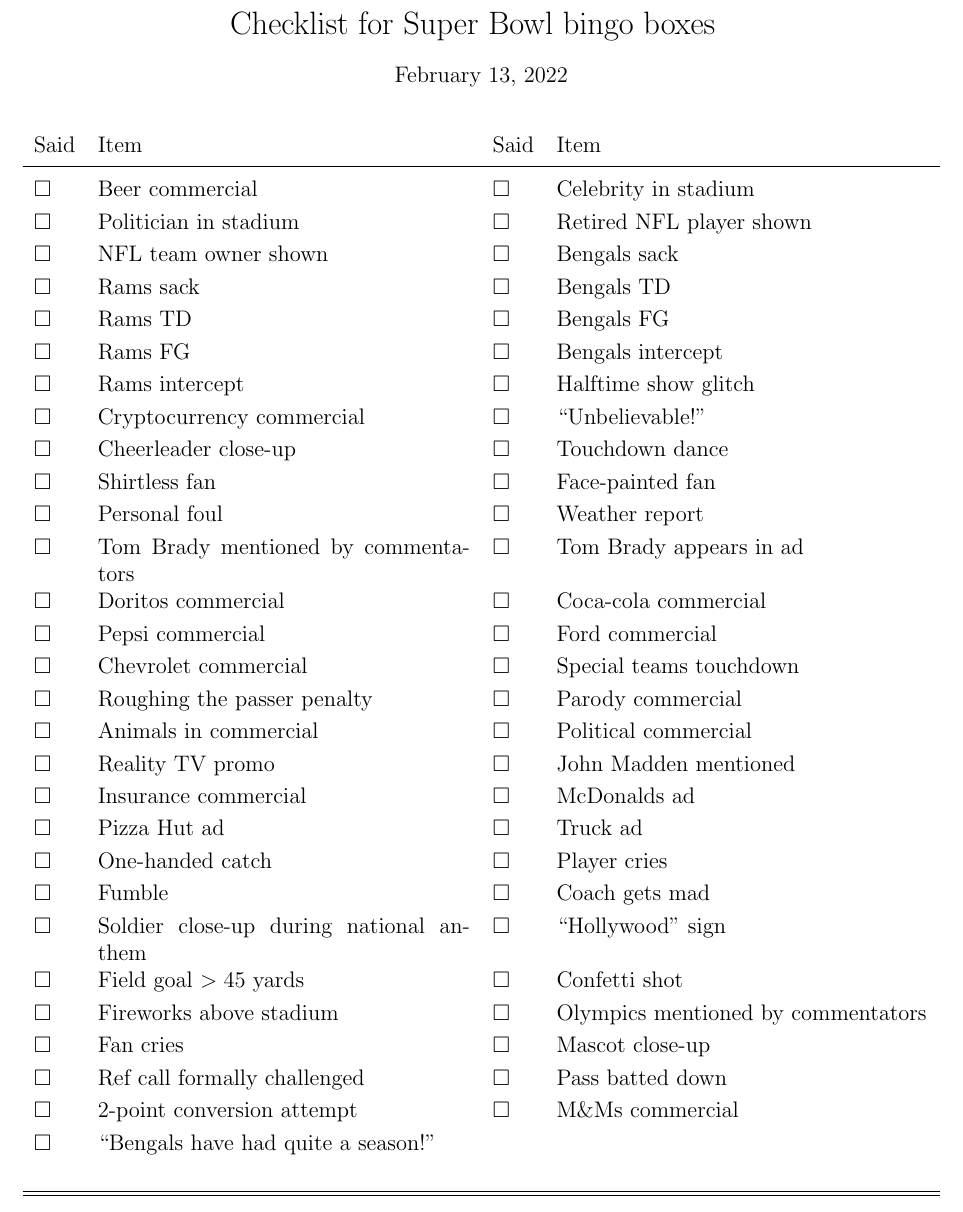
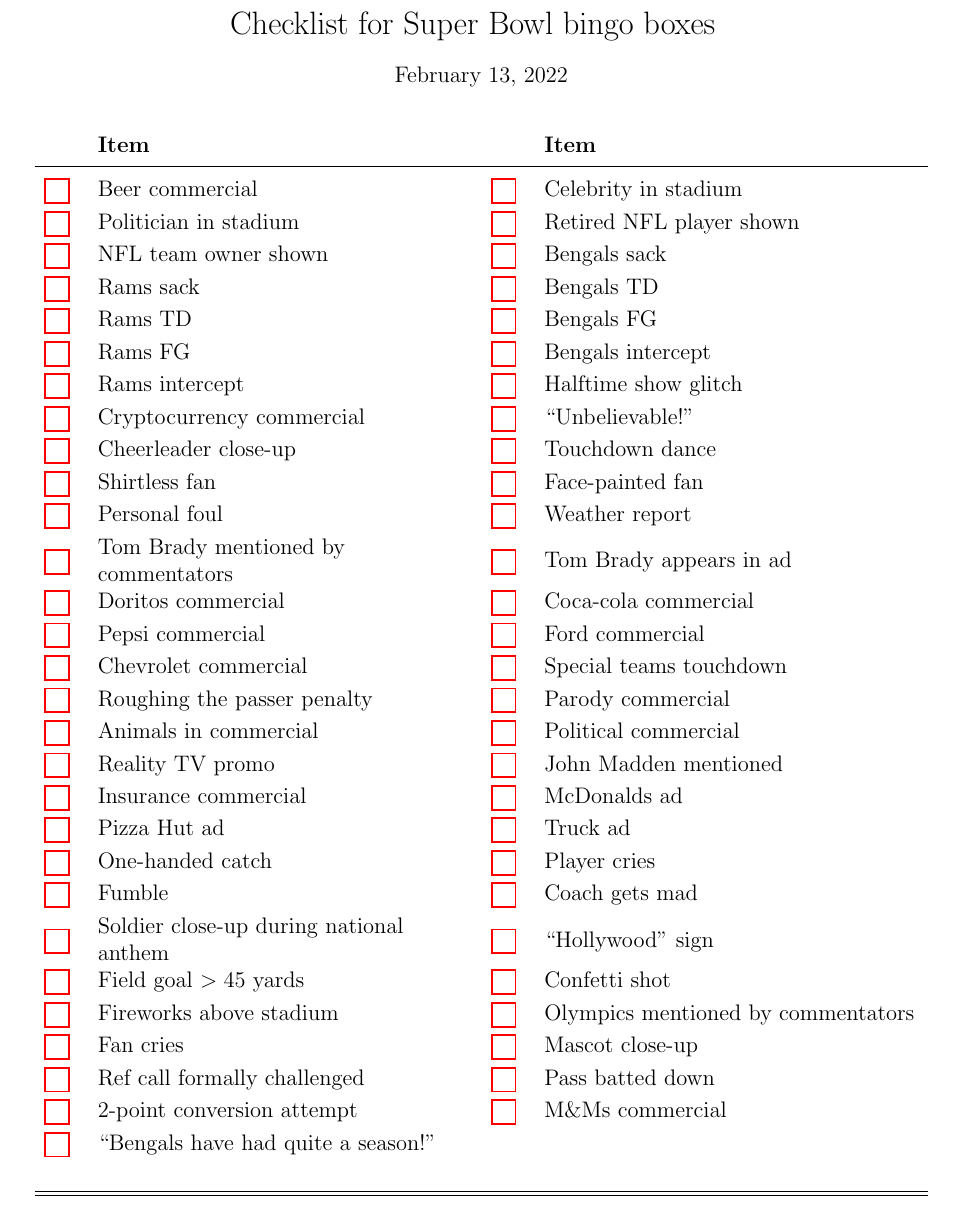
Before and after one commit to jessehamner/BingoCards, a LaTeX document (bingochecklist.tex, which reads checklist1.tex): part of the page, cut so that both start at the same text. Compiled offline with pdfLaTeX.

Commit message:
added electronic-form-friendly checkboxes for checklist.

```diff
--- a/bingochecklist.tex
+++ b/bingochecklist.tex
@@ -25,13 +39,13 @@
 
 \end{center}
 
-\begin{longtable}{l p {2.75in} l p{2.75in}}
+    \begin{longtable}{l L{2.75in} l L{2.75in}}
 
-Said  & Item & Said & Item \\[\sep]
+        & \textbf{Item} && \textbf{Item} \\[\sep]
 \hline\\[\negsep]
 \endfirsthead
 
-Said  & Item & Said & Item\\[\sep]
+        & \textbf{Item} && \textbf{Item} \\[\sep]
 \hline\\[\negsep]
 \endhead
 
--- a/checklist1.tex
+++ b/checklist1.tex
@@ -1,31 +1,31 @@
 % Hopefully a nice table
 
-$\square$ & Beer commercial &$\square$ & Celebrity in stadium \\[\sep]
-$\square$ & Politician in stadium &$\square$ & Retired NFL player shown \\[\sep]
-$\square$ & NFL team owner shown &$\square$ & Bengals sack \\[\sep]
-$\square$ & Rams sack &$\square$ & Bengals TD \\[\sep]
-$\square$ & Rams TD &$\square$ & Bengals FG \\[\sep]
-$\square$ & Rams FG &$\square$ & Bengals intercept \\[\sep]
-$\square$ & Rams intercept &$\square$ & Halftime show glitch \\[\sep]
-$\square$ & Cryptocurrency commercial &$\square$ & ``Unbelievable!" \\[\sep]
-$\square$ & Cheerleader close-up &$\square$ & Touchdown dance \\[\sep]
-$\square$ & Shirtless fan &$\square$ & Face-painted fan \\[\sep]
-$\square$ & Personal foul &$\square$ & Weather report \\[\sep]
-$\square$ & Tom Brady mentioned by commentators &$\square$ & Tom Brady appears in ad \\[\sep]
-$\square$ & Doritos commercial &$\square$ & Coca-cola commercial \\[\sep]
-$\square$ & Pepsi commercial &$\square$ & Ford commercial \\[\sep]
-$\square$ & Chevrolet commercial &$\square$ & Special teams touchdown \\[\sep]
-$\square$ & Roughing the passer penalty &$\square$ & Parody commercial \\[\sep]
-$\square$ & Animals in commercial &$\square$ & Political commercial \\[\sep]
-$\square$ & Reality TV promo &$\square$ & John Madden mentioned \\[\sep]
-$\square$ & Insurance commercial &$\square$ & McDonalds ad \\[\sep]
-$\square$ & Pizza Hut ad &$\square$ & Truck ad \\[\sep]
-$\square$ & One-handed catch &$\square$ & Player cries \\[\sep]
-$\square$ & Fumble &$\square$ & Coach gets mad \\[\sep]
-$\square$ & Soldier close-up during national anthem &$\square$ & ``Hollywood" sign \\[\sep]
-$\square$ & Field goal $> 45$ yards &$\square$ & Confetti shot \\[\sep]
-$\square$ & Fireworks above stadium &$\square$ & Olympics mentioned by commentators \\[\sep]
-$\square$ & Fan cries &$\square$ & Mascot close-up \\[\sep]
-$\square$ & Ref call formally challenged &$\square$ & Pass batted down \\[\sep]
-$\square$ & 2-point conversion attempt &$\square$ & M\&Ms commercial \\[\sep]
-$\square$ & ``Bengals have had quite a season!" &&\\[\sep]
+\CheckBox[checkboxsymbol=\ding{53}, name=checkbox0]{} & Beer commercial &\CheckBox[checkboxsymbol=\ding{53}, name=checkbox1]{} & Celebrity in stadium\\[\sep]
+\CheckBox[checkboxsymbol=\ding{53}, name=checkbox2]{} & Politician in stadium &\CheckBox[checkboxsymbol=\ding{53}, name=checkbox3]{} & Retired NFL player shown\\[\sep]
+\CheckBox[checkboxsymbol=\ding{53}, name=checkbox4]{} & NFL team owner shown &\CheckBox[checkboxsymbol=\ding{53}, name=checkbox5]{} & Bengals sack\\[\sep]
+\CheckBox[checkboxsymbol=\ding{53}, name=checkbox6]{} & Rams sack &\CheckBox[checkboxsymbol=\ding{53}, name=checkbox7]{} & Bengals TD\\[\sep]
+\CheckBox[checkboxsymbol=\ding{53}, name=checkbox8]{} & Rams TD &\CheckBox[checkboxsymbol=\ding{53}, name=checkbox9]{} & Bengals FG\\[\sep]
+\CheckBox[checkboxsymbol=\ding{53}, name=checkbox10]{} & Rams FG &\CheckBox[checkboxsymbol=\ding{53}, name=checkbox11]{} & Bengals intercept\\[\sep]
+\CheckBox[checkboxsymbol=\ding{53}, name=checkbox12]{} & Rams intercept &\CheckBox[checkboxsymbol=\ding{53}, name=checkbox13]{} & Halftime show glitch\\[\sep]
+\CheckBox[checkboxsymbol=\ding{53}, name=checkbox14]{} & Cryptocurrency commercial &\CheckBox[checkboxsymbol=\ding{53}, name=checkbox15]{} & ``Unbelievable!"\\[\sep]
+\CheckBox[checkboxsymbol=\ding{53}, name=checkbox16]{} & Cheerleader close-up &\CheckBox[checkboxsymbol=\ding{53}, name=checkbox17]{} & Touchdown dance\\[\sep]
+\CheckBox[checkboxsymbol=\ding{53}, name=checkbox18]{} & Shirtless fan &\CheckBox[checkboxsymbol=\ding{53}, name=checkbox19]{} & Face-painted fan\\[\sep]
+\CheckBox[checkboxsymbol=\ding{53}, name=checkbox20]{} & Personal foul &\CheckBox[checkboxsymbol=\ding{53}, name=checkbox21]{} & Weather report\\[\sep]
+\CheckBox[checkboxsymbol=\ding{53}, name=checkbox22]{} & Tom Brady mentioned by commentators &\CheckBox[checkboxsymbol=\ding{53}, name=checkbox23]{} & Tom Brady appears in ad\\[\sep]
+\CheckBox[checkboxsymbol=\ding{53}, name=checkbox24]{} & Doritos commercial &\CheckBox[checkboxsymbol=\ding{53}, name=checkbox25]{} & Coca-cola commercial\\[\sep]
+\CheckBox[checkboxsymbol=\ding{53}, name=checkbox26]{} & Pepsi commercial &\CheckBox[checkboxsymbol=\ding{53}, name=checkbox27]{} & Ford commercial\\[\sep]
+\CheckBox[checkboxsymbol=\ding{53}, name=checkbox28]{} & Chevrolet commercial &\CheckBox[checkboxsymbol=\ding{53}, name=checkbox29]{} & Special teams touchdown\\[\sep]
+\CheckBox[checkboxsymbol=\ding{53}, name=checkbox30]{} & Roughing the passer penalty &\CheckBox[checkboxsymbol=\ding{53}, name=checkbox31]{} & Parody commercial\\[\sep]
+\CheckBox[checkboxsymbol=\ding{53}, name=checkbox32]{} & Animals in commercial &\CheckBox[checkboxsymbol=\ding{53}, name=checkbox33]{} & Political commercial\\[\sep]
+\CheckBox[checkboxsymbol=\ding{53}, name=checkbox34]{} & Reality TV promo &\CheckBox[checkboxsymbol=\ding{53}, name=checkbox35]{} & John Madden mentioned\\[\sep]
+\CheckBox[checkboxsymbol=\ding{53}, name=checkbox36]{} & Insurance commercial &\CheckBox[checkboxsymbol=\ding{53}, name=checkbox37]{} & McDonalds ad\\[\sep]
+\CheckBox[checkboxsymbol=\ding{53}, name=checkbox38]{} & Pizza Hut ad &\CheckBox[checkboxsymbol=\ding{53}, name=checkbox39]{} & Truck ad\\[\sep]
+\CheckBox[checkboxsymbol=\ding{53}, name=checkbox40]{} & One-handed catch &\CheckBox[checkboxsymbol=\ding{53}, name=checkbox41]{} & Player cries\\[\sep]
+\CheckBox[checkboxsymbol=\ding{53}, name=checkbox42]{} & Fumble &\CheckBox[checkboxsymbol=\ding{53}, name=checkbox43]{} & Coach gets mad\\[\sep]
+\CheckBox[checkboxsymbol=\ding{53}, name=checkbox44]{} & Soldier close-up during national anthem &\CheckBox[checkboxsymbol=\ding{53}, name=checkbox45]{} & ``Hollywood" sign\\[\sep]
+\CheckBox[checkboxsymbol=\ding{53}, name=checkbox46]{} & Field goal $> 45$ yards &\CheckBox[checkboxsymbol=\ding{53}, name=checkbox47]{} & Confetti shot\\[\sep]
+\CheckBox[checkboxsymbol=\ding{53}, name=checkbox48]{} & Fireworks above stadium &\CheckBox[checkboxsymbol=\ding{53}, name=checkbox49]{} & Olympics mentioned by commentators\\[\sep]
+\CheckBox[checkboxsymbol=\ding{53}, name=checkbox50]{} & Fan cries &\CheckBox[checkboxsymbol=\ding{53}, name=checkbox51]{} & Mascot close-up\\[\sep]
+\CheckBox[checkboxsymbol=\ding{53}, name=checkbox52]{} & Ref call formally challenged &\CheckBox[checkboxsymbol=\ding{53}, name=checkbox53]{} & Pass batted down\\[\sep]
+\CheckBox[checkboxsymbol=\ding{53}, name=checkbox54]{} & 2-point conversion attempt &\CheckBox[checkboxsymbol=\ding{53}, name=checkbox55]{} & M\&Ms commercial\\[\sep]
+\CheckBox[checkboxsymbol=\ding{53}, name=checkbox56]{} & ``Bengals have had quite a season!" &\\[\sep]
```
Also changed, not shown: bingochecklist.pdf, bingochecklist.tex (15 more changed lines), 1 other file.
